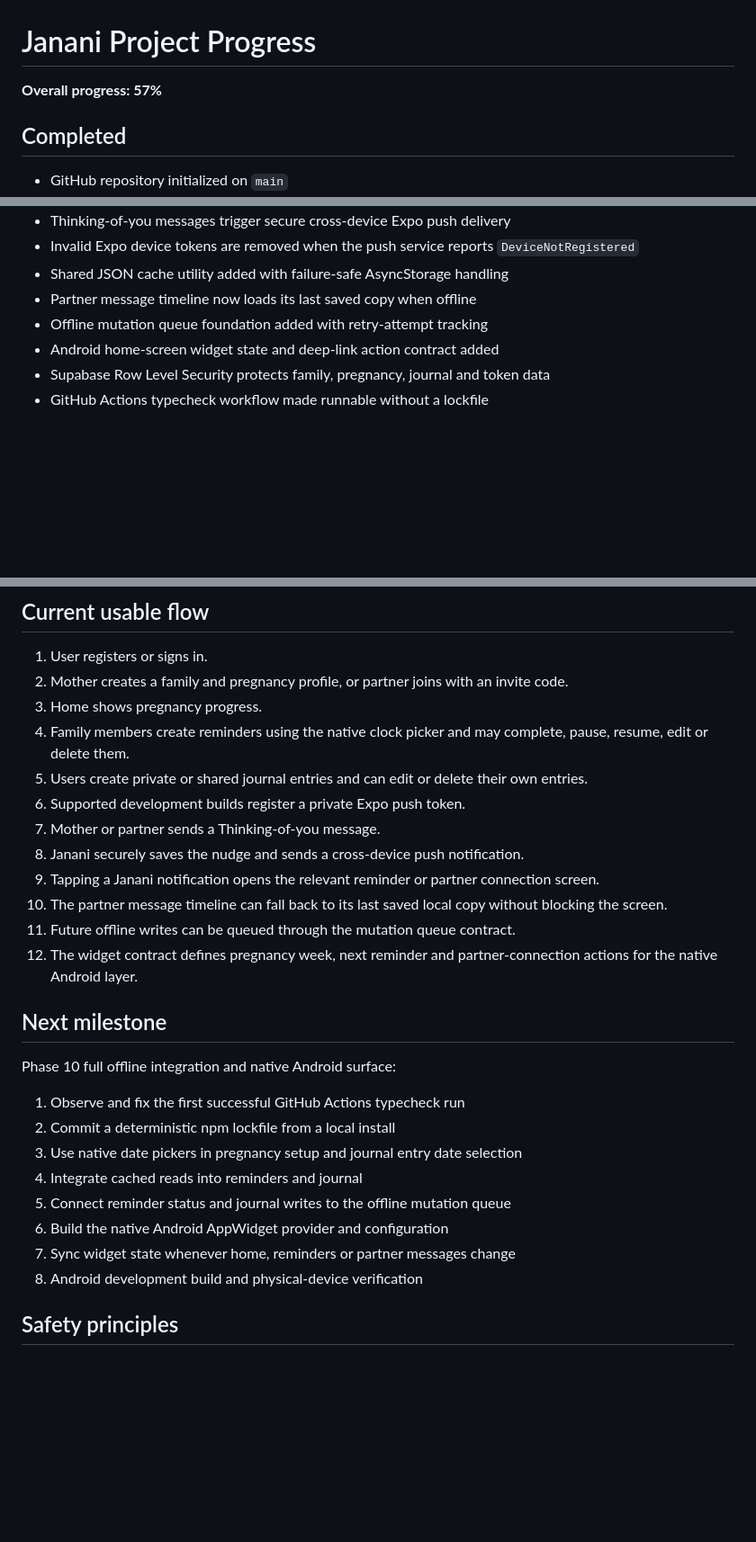
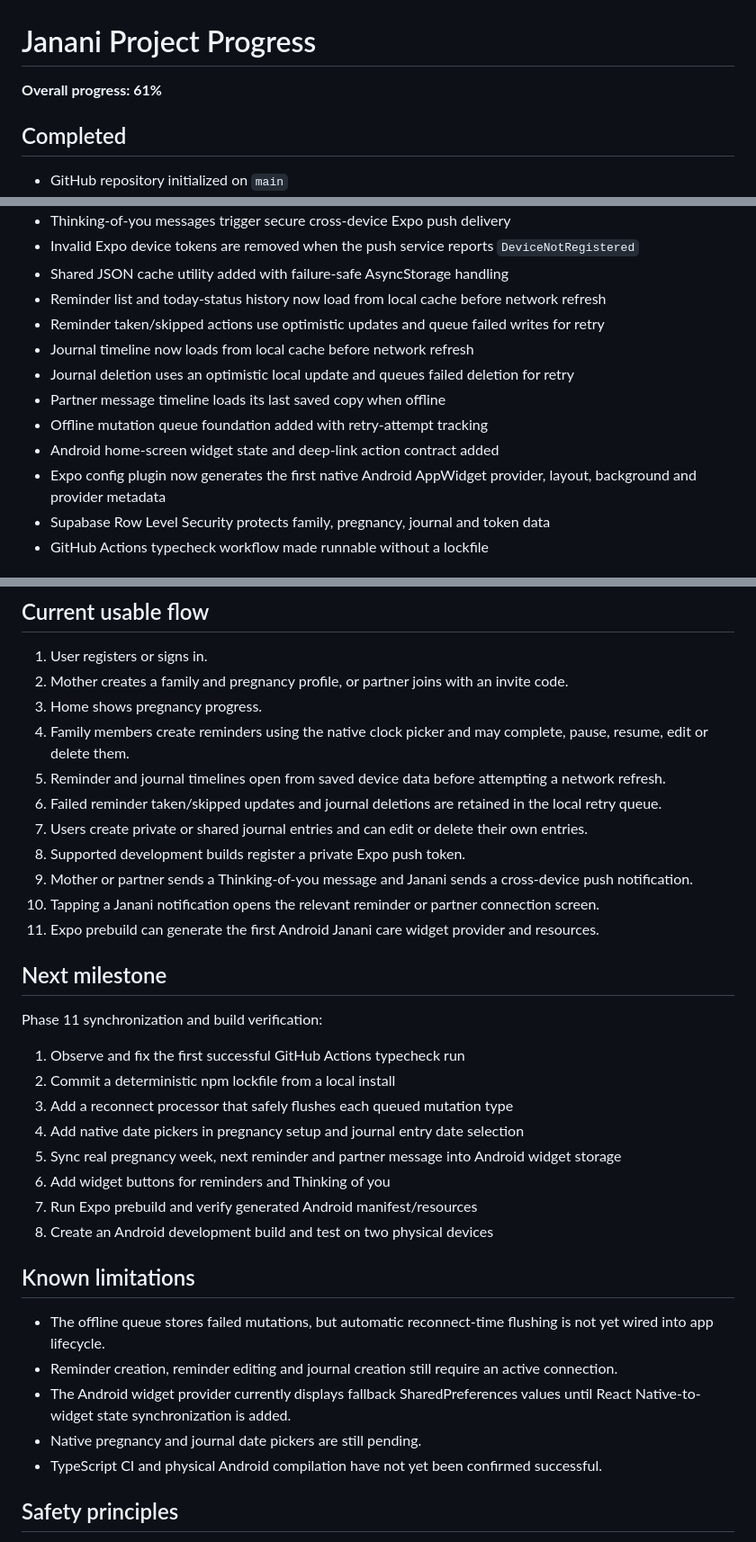
Before and after one commit to mkraja826/Janani, a Markdown page: PROJECT_PROGRESS_0_TO_100.md, 3 parts joined by grey strips. Shown at 90% size. GitHub-like rendering; blank space fills up the shorter version.

Commit message:
Update progress after offline cache and widget provider foundation

```diff
--- a/PROJECT_PROGRESS_0_TO_100.md
+++ b/PROJECT_PROGRESS_0_TO_100.md
@@ -1,6 +1,6 @@
 # Janani Project Progress
 
-**Overall progress: 57%**
+**Overall progress: 61%**
 
 ## Completed
 
@@ -25,9 +25,14 @@
 - Thinking-of-you messages trigger secure cross-device Expo push delivery
 - Invalid Expo device tokens are removed when the push service reports `DeviceNotRegistered`
 - Shared JSON cache utility added with failure-safe AsyncStorage handling
-- Partner message timeline now loads its last saved copy when offline
+- Reminder list and today-status history now load from local cache before network refresh
+- Reminder taken/skipped actions use optimistic updates and queue failed writes for retry
+- Journal timeline now loads from local cache before network refresh
+- Journal deletion uses an optimistic local update and queues failed deletion for retry
+- Partner message timeline loads its last saved copy when offline
 - Offline mutation queue foundation added with retry-attempt tracking
 - Android home-screen widget state and deep-link action contract added
+- Expo config plugin now generates the first native Android AppWidget provider, layout, background and provider metadata
 - Supabase Row Level Security protects family, pregnancy, journal and token data
 - GitHub Actions typecheck workflow made runnable without a lockfile
 
@@ -53,27 +58,34 @@
 2. Mother creates a family and pregnancy profile, or partner joins with an invite code.
 3. Home shows pregnancy progress.
 4. Family members create reminders using the native clock picker and may complete, pause, resume, edit or delete them.
-5. Users create private or shared journal entries and can edit or delete their own entries.
-6. Supported development builds register a private Expo push token.
-7. Mother or partner sends a Thinking-of-you message.
-8. Janani securely saves the nudge and sends a cross-device push notification.
-9. Tapping a Janani notification opens the relevant reminder or partner connection screen.
-10. The partner message timeline can fall back to its last saved local copy without blocking the screen.
-11. Future offline writes can be queued through the mutation queue contract.
-12. The widget contract defines pregnancy week, next reminder and partner-connection actions for the native Android layer.
+5. Reminder and journal timelines open from saved device data before attempting a network refresh.
+6. Failed reminder taken/skipped updates and journal deletions are retained in the local retry queue.
+7. Users create private or shared journal entries and can edit or delete their own entries.
+8. Supported development builds register a private Expo push token.
+9. Mother or partner sends a Thinking-of-you message and Janani sends a cross-device push notification.
+10. Tapping a Janani notification opens the relevant reminder or partner connection screen.
+11. Expo prebuild can generate the first Android Janani care widget provider and resources.
 
 ## Next milestone
 
-Phase 10 full offline integration and native Android surface:
+Phase 11 synchronization and build verification:
 
 1. Observe and fix the first successful GitHub Actions typecheck run
 2. Commit a deterministic npm lockfile from a local install
-3. Use native date pickers in pregnancy setup and journal entry date selection
-4. Integrate cached reads into reminders and journal
-5. Connect reminder status and journal writes to the offline mutation queue
-6. Build the native Android AppWidget provider and configuration
-7. Sync widget state whenever home, reminders or partner messages change
-8. Android development build and physical-device verification
+3. Add a reconnect processor that safely flushes each queued mutation type
+4. Add native date pickers in pregnancy setup and journal entry date selection
+5. Sync real pregnancy week, next reminder and partner message into Android widget storage
+6. Add widget buttons for reminders and Thinking of you
+7. Run Expo prebuild and verify generated Android manifest/resources
+8. Create an Android development build and test on two physical devices
+
+## Known limitations
+
+- The offline queue stores failed mutations, but automatic reconnect-time flushing is not yet wired into app lifecycle.
+- Reminder creation, reminder editing and journal creation still require an active connection.
+- The Android widget provider currently displays fallback SharedPreferences values until React Native-to-widget state synchronization is added.
+- Native pregnancy and journal date pickers are still pending.
+- TypeScript CI and physical Android compilation have not yet been confirmed successful.
 
 ## Safety principles
 
```
